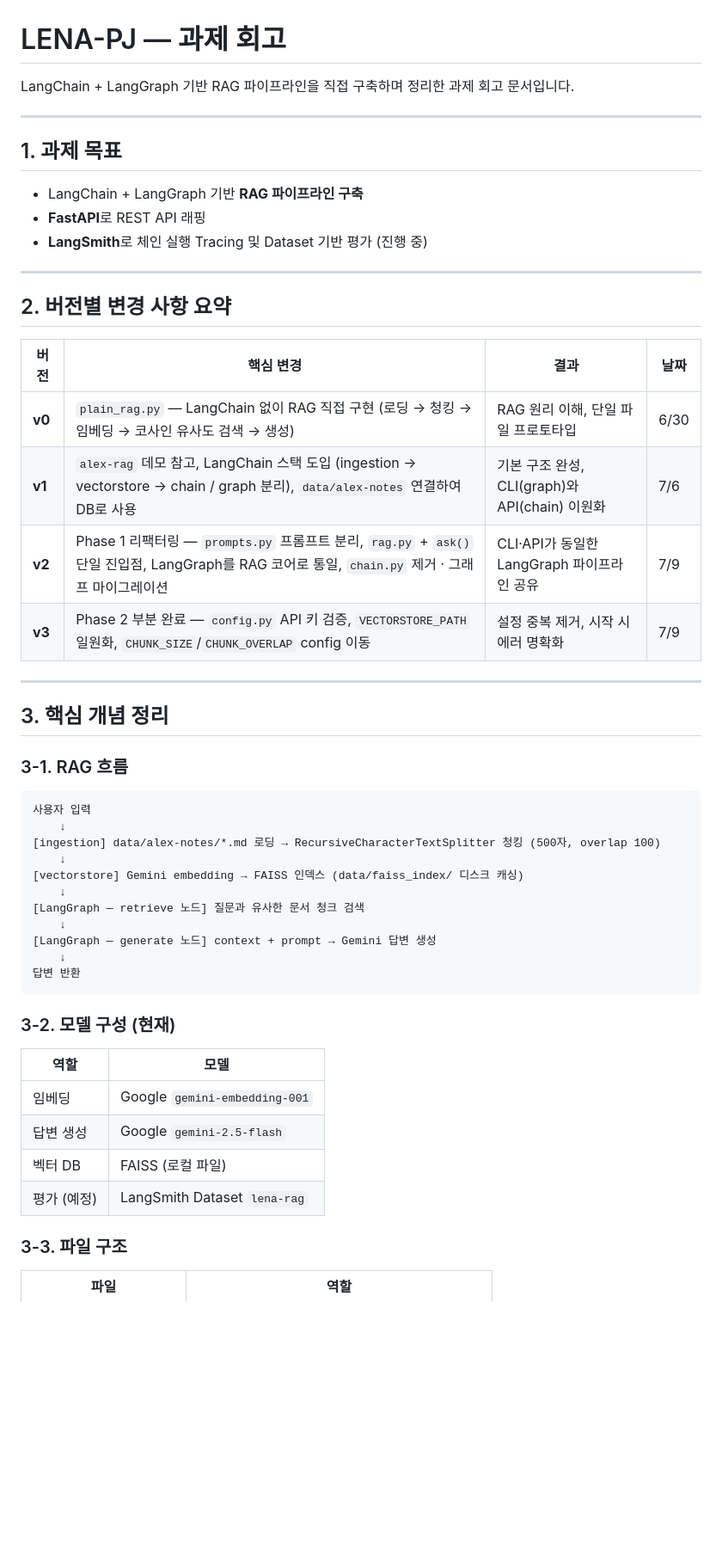
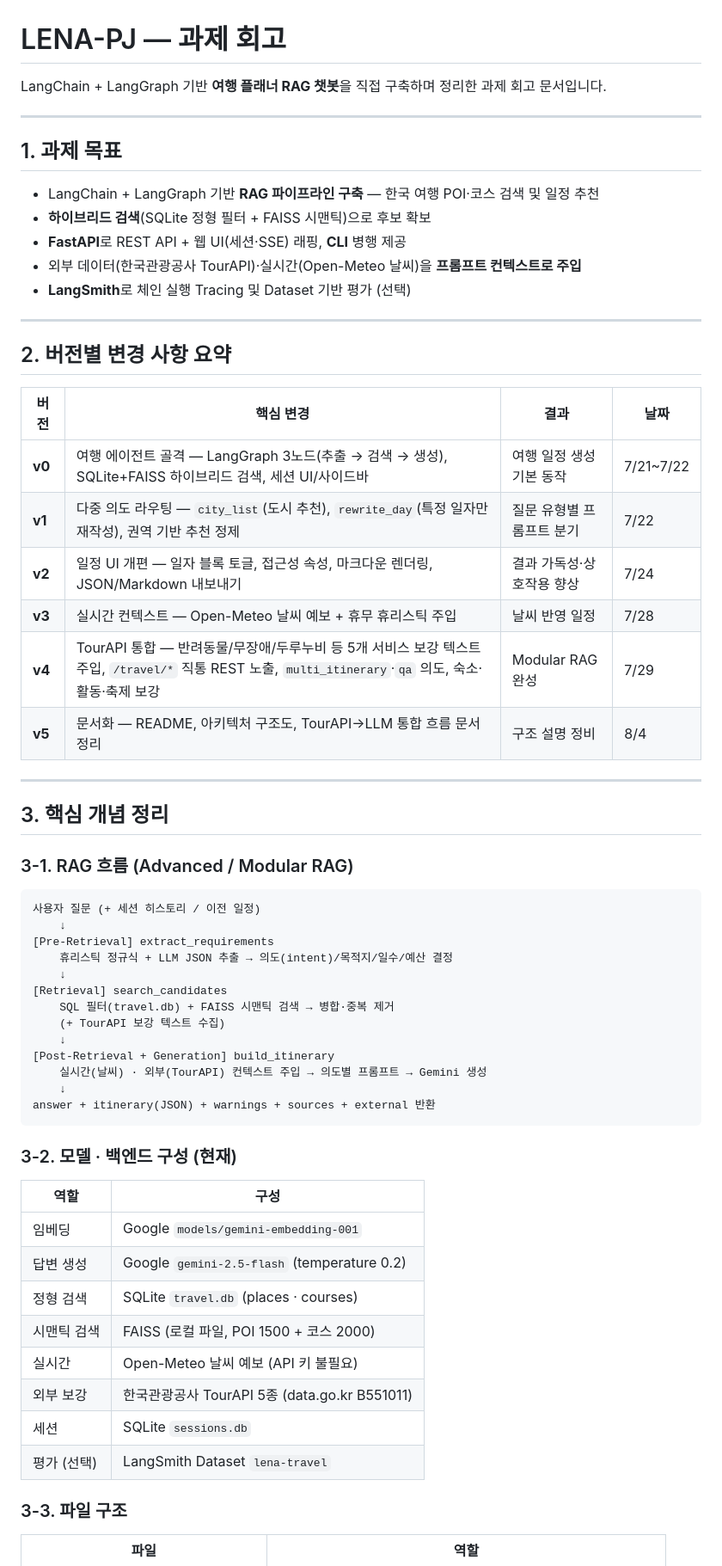
Before and after one commit to HyeerinCho/Lena-travel-RAG, a Markdown page: docs/회고.md, the part around one of its changes. Shown at 86% size. Drawn GitHub-style; blank space fills up the shorter version.

````diff
--- a/docs/회고.md
+++ b/docs/회고.md
@@ -1,14 +1,16 @@
 # LENA-PJ — 과제 회고
 
-LangChain + LangGraph 기반 RAG 파이프라인을 직접 구축하며 정리한 과제 회고 문서입니다.
+LangChain + LangGraph 기반 **여행 플래너 RAG 챗봇**을 직접 구축하며 정리한 과제 회고 문서입니다.
 
 ---
 
 ## 1. 과제 목표
 
-- LangChain + LangGraph 기반 **RAG 파이프라인 구축**
-- **FastAPI**로 REST API 래핑
-- **LangSmith**로 체인 실행 Tracing 및 Dataset 기반 평가 (진행 중)
+- LangChain + LangGraph 기반 **RAG 파이프라인 구축** — 한국 여행 POI·코스 검색 및 일정 추천
+- **하이브리드 검색**(SQLite 정형 필터 + FAISS 시맨틱)으로 후보 확보
+- **FastAPI**로 REST API + 웹 UI(세션·SSE) 래핑, **CLI** 병행 제공
+- 외부 데이터(한국관광공사 TourAPI)·실시간(Open-Meteo 날씨)을 **프롬프트 컨텍스트로 주입**
+- **LangSmith**로 체인 실행 Tracing 및 Dataset 기반 평가 (선택)
 
 ---
 
@@ -16,39 +18,47 @@ LangChain + LangGraph 기반 RAG 파이프라인을 직접 구축하며 정리
 
 | 버전 | 핵심 변경 | 결과 | 날짜 |
 |------|-----------|------|------|
-| **v0** | `plain_rag.py` — LangChain 없이 RAG 직접 구현 (로딩 → 청킹 → 임베딩 → 코사인 유사도 검색 → 생성) | RAG 원리 이해, 단일 파일 프로토타입 | 6/30 |
-| **v1** | `alex-rag` 데모 참고, LangChain 스택 도입 (ingestion → vectorstore → chain / graph 분리), `data/alex-notes` 연결하여 DB로 사용 | 기본 구조 완성, CLI(graph)와 API(chain) 이원화 | 7/6 |
-| **v2** | Phase 1 리팩터링 — `prompts.py` 프롬프트 분리, `rag.py` + `ask()` 단일 진입점, LangGraph를 RAG 코어로 통일, `chain.py` 제거 · 그래프 마이그레이션 | CLI·API가 동일한 LangGraph 파이프라인 공유 | 7/9 |
-| **v3** | Phase 2 부분 완료 — `config.py` API 키 검증, `VECTORSTORE_PATH` 일원화, `CHUNK_SIZE`/`CHUNK_OVERLAP` config 이동 | 설정 중복 제거, 시작 시 에러 명확화 | 7/9 |
+| **v0** | 여행 에이전트 골격 — LangGraph 3노드(추출 → 검색 → 생성), SQLite+FAISS 하이브리드 검색, 세션 UI/사이드바 | 여행 일정 생성 기본 동작 | 7/21~7/22 |
+| **v1** | 다중 의도 라우팅 — `city_list`(도시 추천), `rewrite_day`(특정 일자만 재작성), 권역 기반 추천 정제 | 질문 유형별 프롬프트 분기 | 7/22 |
+| **v2** | 일정 UI 개편 — 일자 블록 토글, 접근성 속성, 마크다운 렌더링, JSON/Markdown 내보내기 | 결과 가독성·상호작용 향상 | 7/24 |
+| **v3** | 실시간 컨텍스트 — Open-Meteo 날씨 예보 + 휴무 휴리스틱 주입 | 날씨 반영 일정 | 7/28 |
+| **v4** | TourAPI 통합 — 반려동물/무장애/두루누비 등 5개 서비스 보강 텍스트 주입, `/travel/*` 직통 REST 노출, `multi_itinerary`·`qa` 의도, 숙소·활동·축제 보강 | Modular RAG 완성 | 7/29 |
+| **v5** | 문서화 — README, 아키텍처 구조도, TourAPI→LLM 통합 흐름 문서 정리 | 구조 설명 정비 | 8/4 |
 
 ---
 
 ## 3. 핵심 개념 정리
 
-### 3-1. RAG 흐름
+### 3-1. RAG 흐름 (Advanced / Modular RAG)
 
 ```
-사용자 입력
+사용자 질문 (+ 세션 히스토리 / 이전 일정)
     ↓
-[ingestion] data/alex-notes/*.md 로딩 → RecursiveCharacterTextSplitter 청킹 (500자, overlap 100)
+[Pre-Retrieval] extract_requirements
+    휴리스틱 정규식 + LLM JSON 추출 → 의도(intent)/목적지/일수/예산 결정
     ↓
-[vectorstore] Gemini embedding → FAISS 인덱스 (data/faiss_index/ 디스크 캐싱)
+[Retrieval] search_candidates
+    SQL 필터(travel.db) + FAISS 시맨틱 검색 → 병합·중복 제거
+    (+ TourAPI 보강 텍스트 수집)
     ↓
-[LangGraph — retrieve 노드] 질문과 유사한 문서 청크 검색
+[Post-Retrieval + Generation] build_itinerary
+    실시간(날씨) · 외부(TourAPI) 컨텍스트 주입 → 의도별 프롬프트 → Gemini 생성
     ↓
-[LangGraph — generate 노드] context + prompt → Gemini 답변 생성
-    ↓
-답변 반환
+answer + itinerary(JSON) + warnings + sources + external 반환
 ```
 
-### 3-2. 모델 구성 (현재)
+### 3-2. 모델 · 백엔드 구성 (현재)
 
-| 역할 | 모델 |
+| 역할 | 구성 |
 |------|------|
-| 임베딩 | Google `gemini-embedding-001` |
-| 답변 생성 | Google `gemini-2.5-flash` |
-| 벡터 DB | FAISS (로컬 파일) |
-| 평가 (예정) | LangSmith Dataset `lena-rag` |
+| 임베딩 | Google `models/gemini-embedding-001` |
+| 답변 생성 | Google `gemini-2.5-flash` (temperature 0.2) |
+| 정형 검색 | SQLite `travel.db` (places · courses) |
+| 시맨틱 검색 | FAISS (로컬 파일, POI 1500 + 코스 2000) |
+| 실시간 | Open-Meteo 날씨 예보 (API 키 불필요) |
+| 외부 보강 | 한국관광공사 TourAPI 5종 (data.go.kr B551011) |
+| 세션 | SQLite `sessions.db` |
+| 평가 (선택) | LangSmith Dataset `lena-travel` |
 
 ### 3-3. 파일 구조
 
````
Also changed, not shown: other parts of docs/회고.md (+81 -50 lines).
